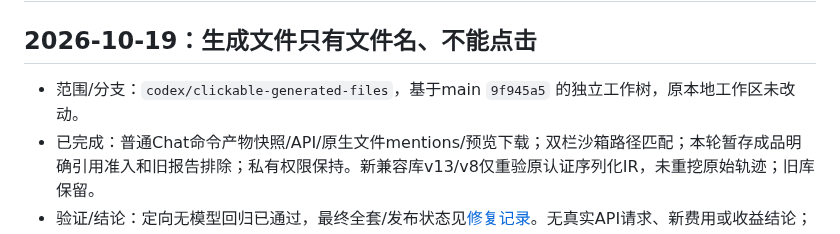
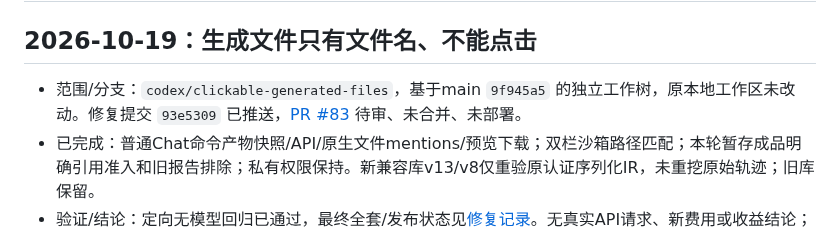
Before and after one commit to jingyio/DeepSeek-Harless, a Markdown page: docs/handoffs/harness-web.md, the part around the change. Drawn GitHub-style.

Commit message:
记录文件点击修复PR与验证交接

```diff
--- a/docs/handoffs/harness-web.md
+++ b/docs/handoffs/harness-web.md
@@ -2,7 +2,7 @@
 
 ## 2026-10-19：生成文件只有文件名、不能点击
 
-- 范围/分支：`codex/clickable-generated-files`，基于main `9f945a5` 的独立工作树，原本地工作区未改动。
+- 范围/分支：`codex/clickable-generated-files`，基于main `9f945a5` 的独立工作树，原本地工作区未改动。修复提交 `93e5309` 已推送，[PR #83](https://github.com/jingyio/GeneLoop/pull/83) 待审、未合并、未部署。
 - 已完成：普通Chat命令产物快照/API/原生文件mentions/预览下载；双栏沙箱路径匹配；本轮暂存成品明确引用准入和旧报告排除；私有权限保持。新兼容库v13/v8仅重验原认证序列化IR，未重挖原始轨迹；旧库保留。
 - 验证/结论：定向无模型回归已通过，最终全套/发布状态见[修复记录](../experiments/clickable-generated-files-20261019.md)。无真实API请求、新费用或收益结论；未部署线上。
 - 入口/下一步：按接口重建成员policy并随PR发布，检查普通Chat和对照的文件名/卡片/下载、历史刷新及账号拒绝。`/api/harless/deliveries` 只认当前会话/任务文件ID。旧文件已覆盖且缺少快照时无法恢复。
```
Also changed, not shown: docs/experiments/clickable-generated-files-20261019.md (+2 -0 lines).
